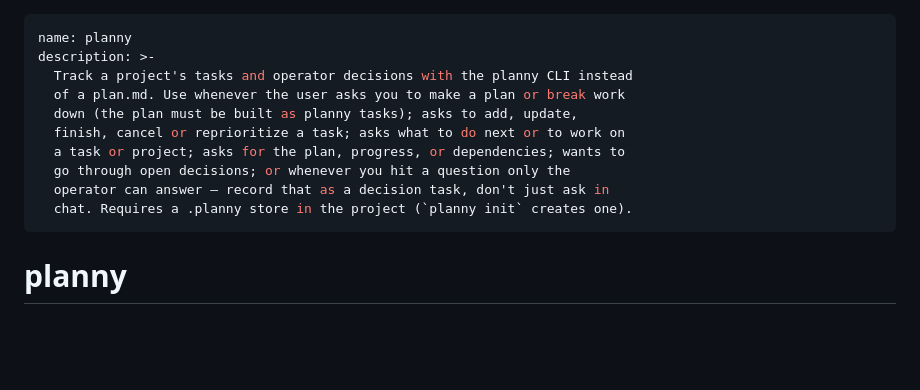
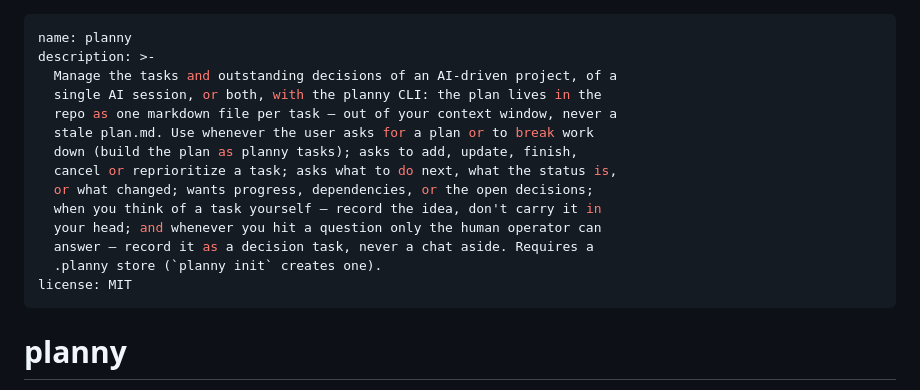
Before and after one commit to iAmMichaelConnor/planny, a Markdown page: skills/planny/SKILL.md, the part around the change. Drawn GitHub-style; blank space fills up the shorter version.

```diff
--- a/skills/planny/SKILL.md
+++ b/skills/planny/SKILL.md
@@ -1,14 +1,18 @@
 ---
 name: planny
 description: >-
-  Track a project's tasks and operator decisions with the planny CLI instead
-  of a plan.md. Use whenever the user asks you to make a plan or break work
-  down (the plan must be built as planny tasks); asks to add, update,
-  finish, cancel or reprioritize a task; asks what to do next or to work on
-  a task or project; asks for the plan, progress, or dependencies; wants to
-  go through open decisions; or whenever you hit a question only the
-  operator can answer — record that as a decision task, don't just ask in
-  chat. Requires a .planny store in the project (`planny init` creates one).
+  Manage the tasks and outstanding decisions of an AI-driven project, of a
+  single AI session, or both, with the planny CLI: the plan lives in the
+  repo as one markdown file per task — out of your context window, never a
+  stale plan.md. Use whenever the user asks for a plan or to break work
+  down (build the plan as planny tasks); asks to add, update, finish,
+  cancel or reprioritize a task; asks what to do next, what the status is,
+  or what changed; wants progress, dependencies, or the open decisions;
+  when you think of a task yourself — record the idea, don't carry it in
+  your head; and whenever you hit a question only the human operator can
+  answer — record it as a decision task, never a chat aside. Requires a
+  .planny store (`planny init` creates one).
+license: MIT
 ---
 
 # planny
```
Also changed, not shown: .planny/tasks/t121.md (added, +20 -0 lines).
